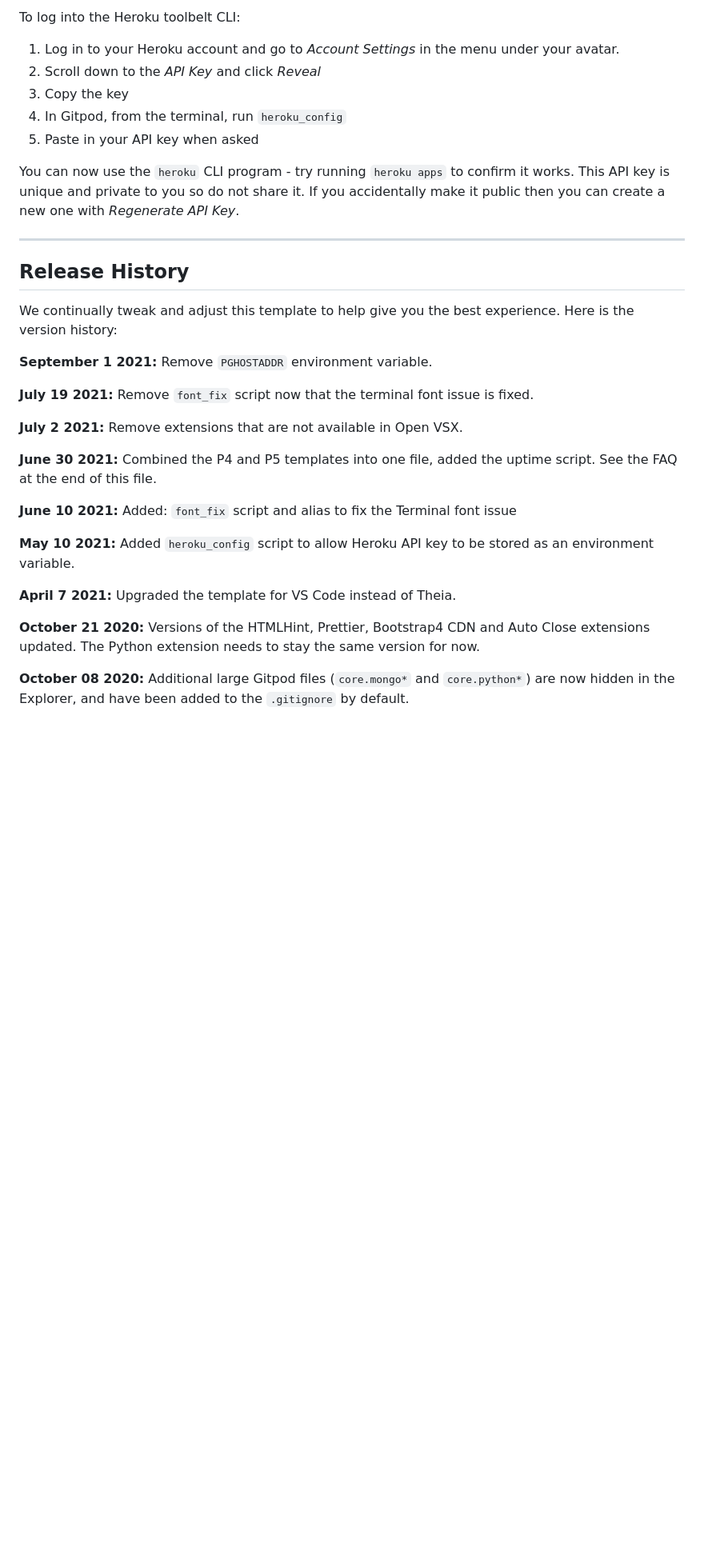
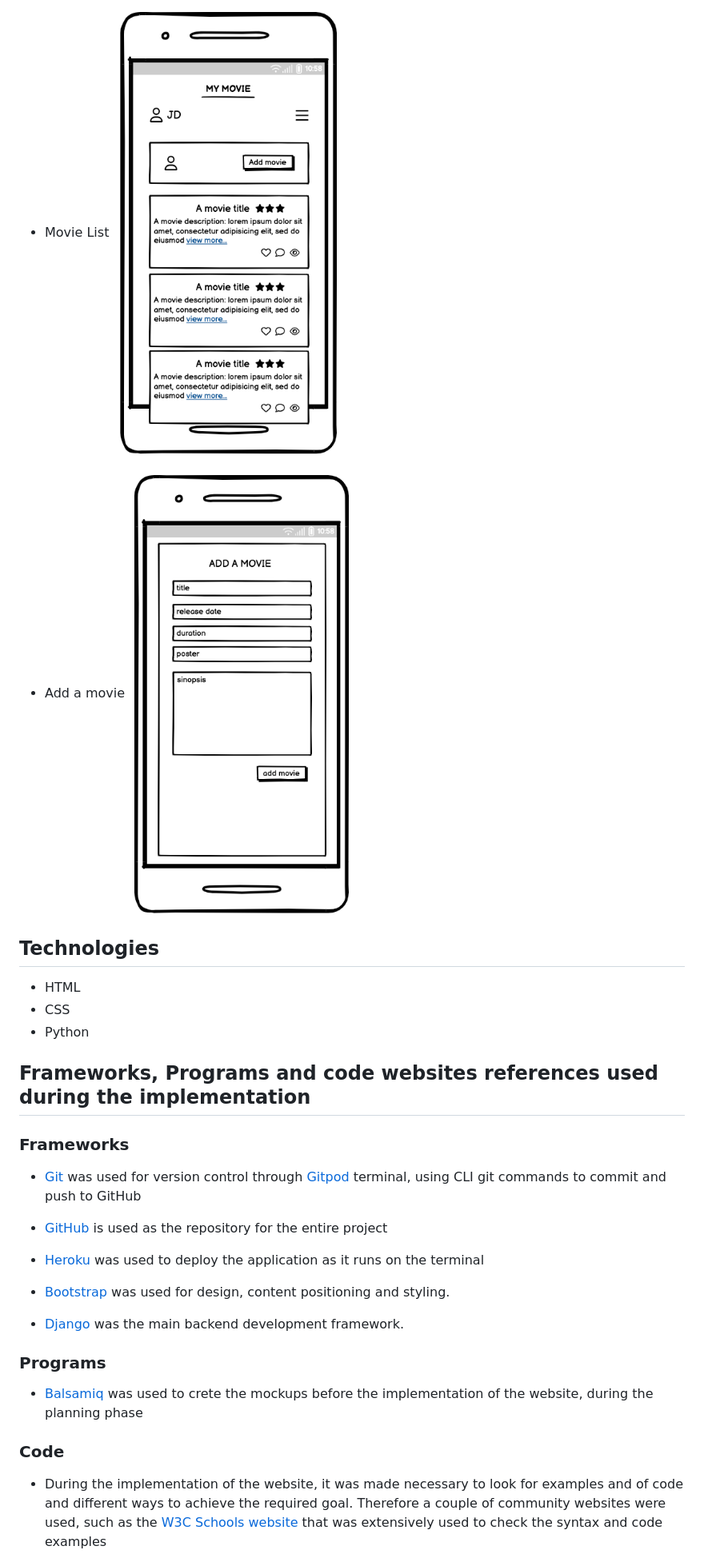
Before and after one commit to ujuniordev/my-movie-pp4, a Markdown page: README.md, the part around the change printed below. Shown: that part at 80% size. Rendered like a GitHub page; pictures changed too: wireframes/add_a_movie.png (added), wireframes/movie_list.png (added); blank space fills up the shorter version.

```diff
--- a/README.md
+++ b/README.md
@@ -26,35 +96,35 @@ In Gitpod you have superuser security privileges by default. Therefore you do no
 
-To log into the Heroku toolbelt CLI:
+- Movie List
+![Movie List](wireframes/movie_list.png)
 
-1. Log in to your Heroku account and go to *Account Settings* in the menu under your avatar.
-2. Scroll down to the *API Key* and click *Reveal*
-3. Copy the key
-4. In Gitpod, from the terminal, run `heroku_config`
-5. Paste in your API key when asked
+- Add a movie
+![Add a movie](wireframes/add_a_movie.png)
 
-You can now use the `heroku` CLI program - try running `heroku apps` to confirm it works. This API key is unique and private to you so do not share it. If you accidentally make it public then you can create a new one with _Regenerate API Key_.
 
-------
+## Technologies
+ - HTML
+ - CSS
+ - Python
 
-## Release History
+## Frameworks, Programs and code websites references used during the implementation
 
-We continually tweak and adjust this template to help give you the best experience. Here is the version history:
+### Frameworks
 
-**September 1 2021:** Remove `PGHOSTADDR` environment variable.
+- [Git](https://git-scm.com/) was used for version control through [Gitpod](https://gitpod.io/) terminal, using CLI git commands to commit and push to GitHub
 
-**July 19 2021:** Remove `font_fix` script now that the terminal font issue is fixed.
+- [GitHub](https://github.com/) is used as the repository for the entire project
 
-**July 2 2021:** Remove extensions that are not available in Open VSX.
+- [Heroku](https://www.heroku.com/) was used to deploy the application as it runs on the terminal
 
-**June 30 2021:** Combined the P4 and P5 templates into one file, added the uptime script. See the FAQ at the end of this file.
+- [Bootstrap](https://getbootstrap.com/) was used for design, content positioning and styling.
 
-**June 10 2021:** Added: `font_fix` script and alias to fix the Terminal font issue
+- [Django](https://www.djangoproject.com/) was the main backend development framework.
 
-**May 10 2021:** Added `heroku_config` script to allow Heroku API key to be stored as an environment variable.
+### Programs
 
-**April 7 2021:** Upgraded the template for VS Code instead of Theia.
+- [Balsamiq](https://balsamiq.com/)  was used to crete the mockups before the implementation of the website, during the planning phase
 
-**October 21 2020:** Versions of the HTMLHint, Prettier, Bootstrap4 CDN and Auto Close extensions updated. The Python extension needs to stay the same version for now.
+### Code
 
-**October 08 2020:** Additional large Gitpod files (`core.mongo*` and `core.python*`) are now hidden in the Explorer, and have been added to the `.gitignore` by default.
+- During the implementation of the website, it was made necessary to look for examples and of code and different ways to achieve the required goal. Therefore a couple of community websites were used, such as the [W3C Schools website](https://www.w3schools.com/) that was extensively used to check the syntax and code examples
 
```
Also changed, not shown: other parts of README.md (+106 -50 lines), testing/testing.png (added), wireframes/login.png (added), wireframes/register.png (added).
